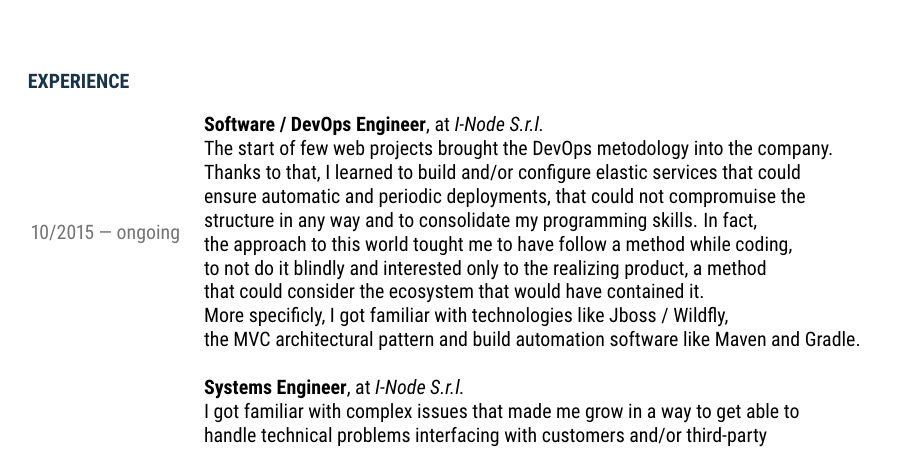
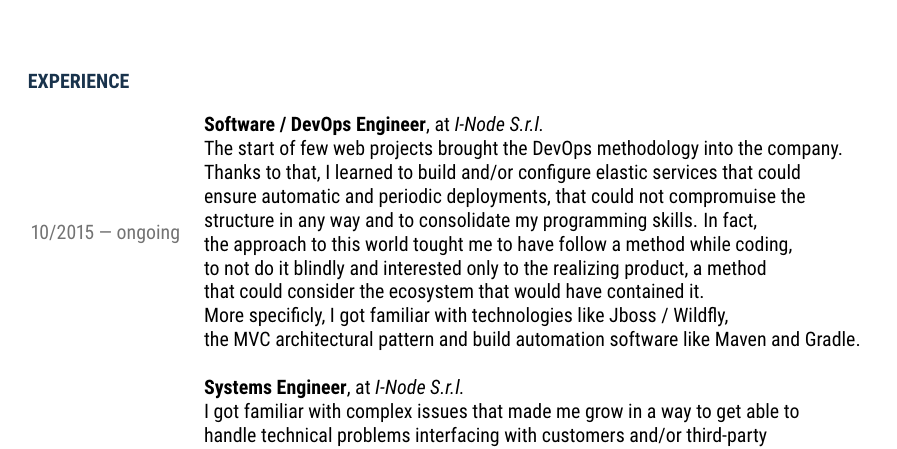
Before and after one commit to streambinder/erro, a LaTeX CV (2017/2017-en-cv.tex): part of page 1 of 2, cut so that both start at the same text. Compiled offline with pdfLaTeX.

Commit message:
cv: fix typo

```diff
--- a/2017/2017-en-cv.tex
+++ b/2017/2017-en-cv.tex
@@ -59,7 +59,7 @@
 \begin{tabular}{ R{3cm} l }
 	\textcolor{lightgray}{10/2015 — ongoing} & \begin{tabular}[l]{@{}l@{}}
 	\textbf{Software / DevOps Engineer}, at \textit{I-Node S.r.l.} \\
-	The start of few web projects brought the DevOps metodology into the company. \\
+	The start of few web projects brought the DevOps methodology into the company. \\
 	Thanks to that, I learned to build and/or configure elastic services that could \\
 	ensure automatic and periodic deployments, that could not compromuise the \\
 	structure in any way and to consolidate my programming skills. In fact, \\
```
